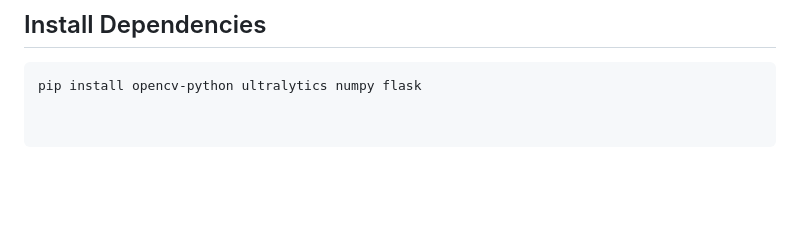
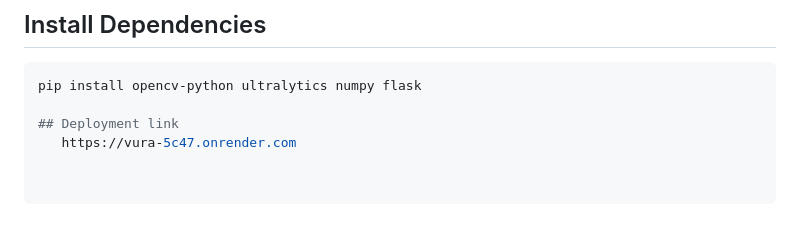
Before and after one commit to Bhaviicore04/VURA, a Markdown page: README.md, the part around one of its changes. GitHub-like rendering; blank space fills up the shorter version.

````diff
--- a/README.md
+++ b/README.md
@@ -160,3 +165,6 @@ The project direction, behavioral framework, feature evolution, implementation d
 
 ```bash
 pip install opencv-python ultralytics numpy flask
+
+## Deployment link
+   https://vura-5c47.onrender.com
````
Also changed, not shown: other parts of README.md (+5 -0 lines).
